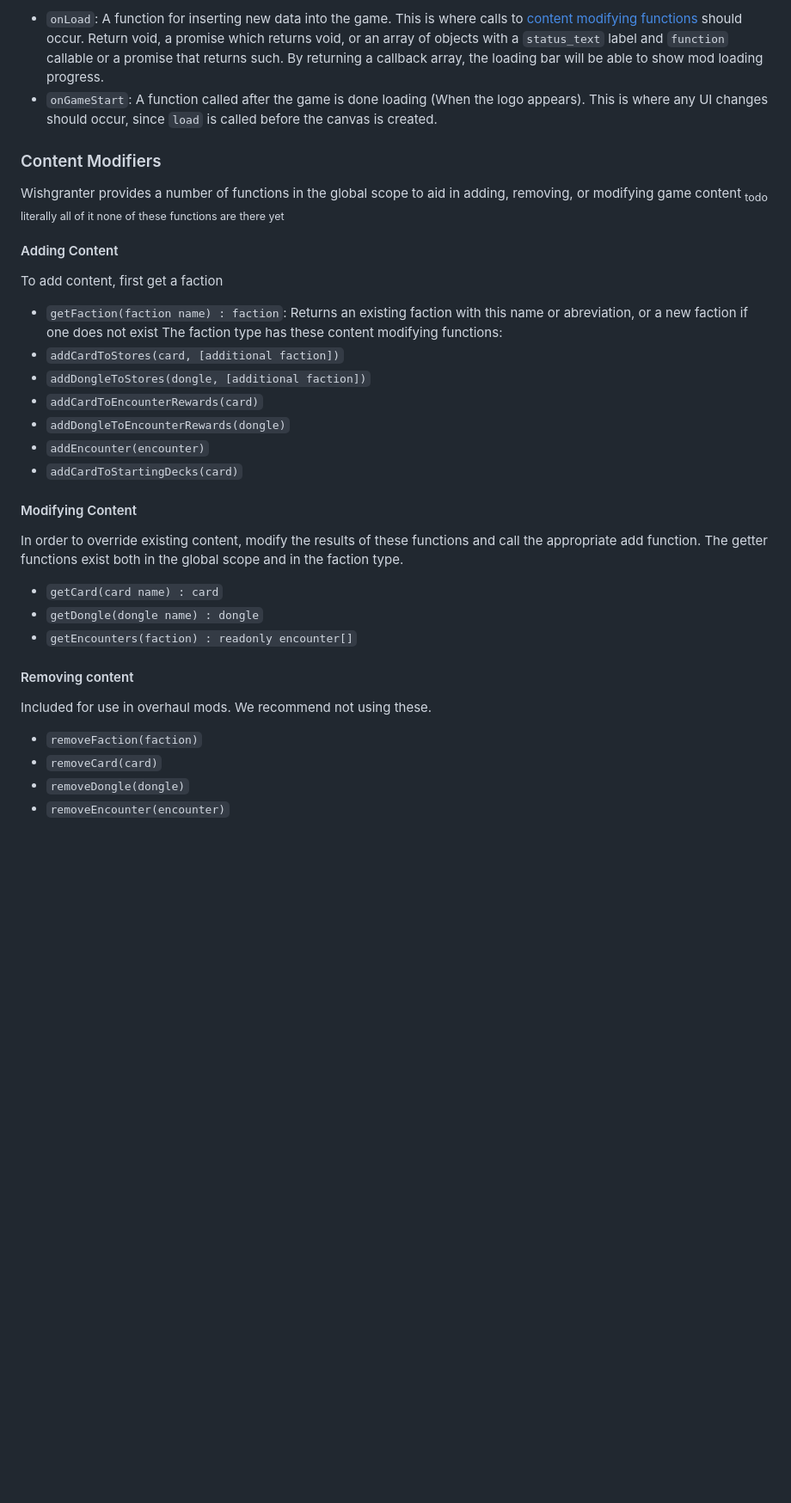
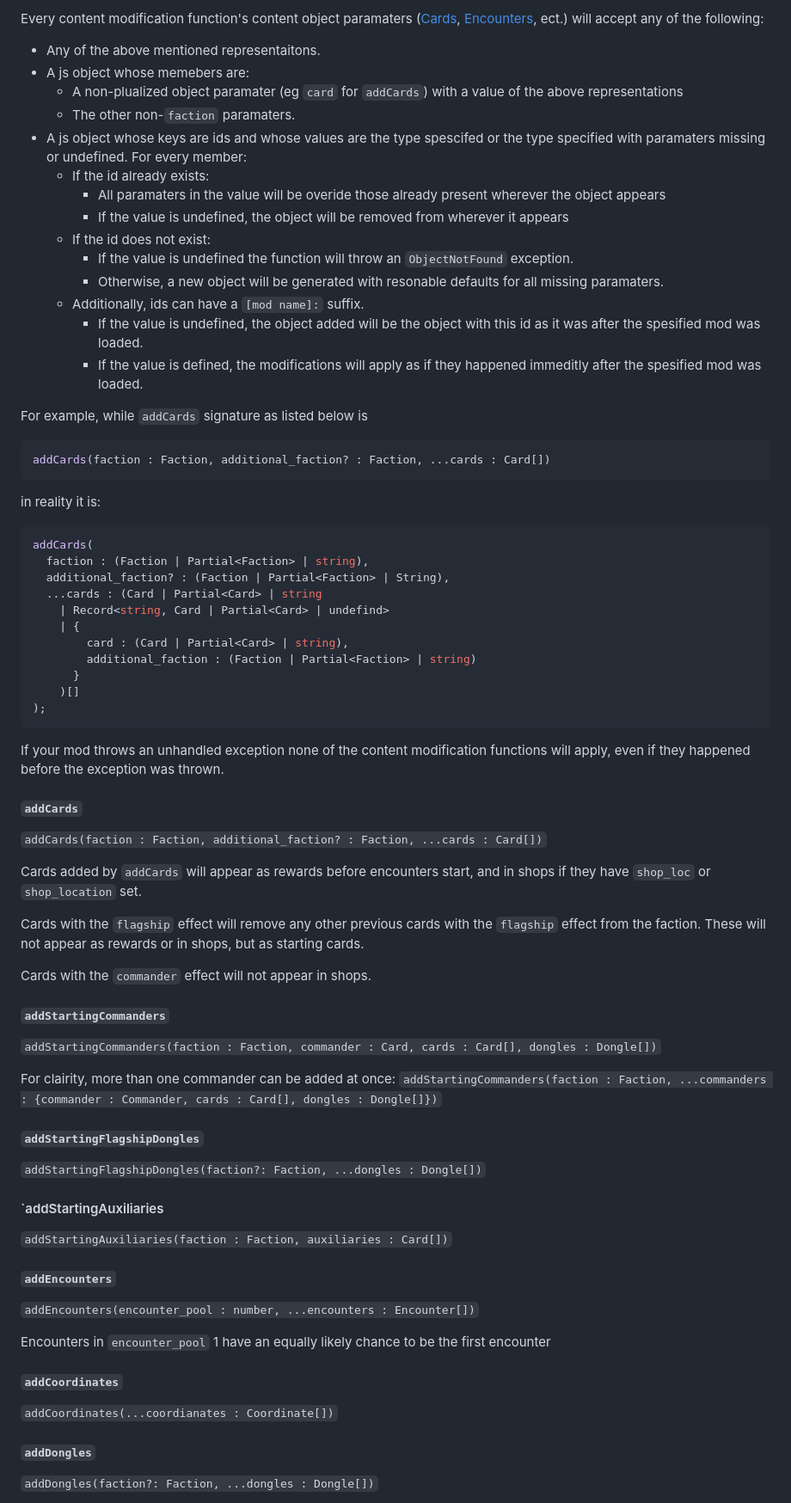
Before and after one commit to Sleeper-Society/HDC-Wishgranter, a Markdown page: README.md, the part around one of its changes. Shown at 86% size. Rendered like a GitHub page; blank space fills up the shorter version.

````diff
--- a/README.md
+++ b/README.md
@@ -67,34 +60,62 @@ These methods will be called by wishgranter at specific times
 
-- `onLoad`: A function for inserting new data into the game. This is where calls to [content modifying functions](#content-modifiers) should occur. Return void, a promise which returns void, or an array of objects with a `status_text` label and `function` callable or a promise that returns such. By returning a callback array, the loading bar will be able to show mod loading progress.
-- `onGameStart`: A function called after the game is done loading (When the logo appears). This is where any UI changes should occur, since `load` is called before the canvas is created.
+Every content modification function's content object paramaters ([Cards](#addcards), [Encounters](#addencounters), ect.) will accept any of the following:
+- Any of the above mentioned representaitons.
+- A js object whose memebers are:
+  - A non-plualized object paramater (eg `card` for `addCards`) with a value of the above representations
+  - The other non-`faction` paramaters.
+- A js object whose keys are ids and whose values are the type spescifed or the type specified with paramaters missing or undefined. For every member:
+  - If the id already exists:
+    - All paramaters in the value will be overide those already present wherever the object appears
+    - If the value is undefined, the object will be removed from wherever it appears
+  - If the id does not exist:
+    - If the value is undefined the function will throw an `ObjectNotFound` exception.
+    - Otherwise, a new object will be generated with resonable defaults for all missing paramaters.
+  - Additionally, ids can have a `[mod name]:` suffix.
+    - If the value is undefined, the object added will be the object with this id as it was after the spesified mod was loaded.
+    - If the value is defined, the modifications will apply as if they happened immeditly after the spesified mod was loaded.
 
-### Content Modifiers
+For example, while `addCards` signature as listed below is
+```ts
+addCards(faction : Faction, additional_faction? : Faction, ...cards : Card[])
+```
+in reality it is:
+```ts
+addCards(
+  faction : (Faction | Partial<Faction> | string),
+  additional_faction? : (Faction | Partial<Faction> | String),
+  ...cards : (Card | Partial<Card> | string
+    | Record<string, Card | Partial<Card> | undefind>
+    | {
+        card : (Card | Partial<Card> | string),
+        additional_faction : (Faction | Partial<Faction> | string)
+      }
+    )[]
+);
+```
 
-Wishgranter provides a number of functions in the global scope to aid in adding, removing, or modifying game content <sub>todo literally all of it none of these functions are there yet</sub>
+If your mod throws an unhandled exception none of the content modification functions will apply, even if they happened before the exception was thrown.
+#### `addCards`
+`addCards(faction : Faction, additional_faction? : Faction, ...cards : Card[])`
 
-#### Adding Content
+Cards added by `addCards` will appear as rewards before encounters start, and in shops if they have `shop_loc` or `shop_location` set.
 
-To add content, first get a faction
-- `getFaction(faction name) : faction`: Returns an existing faction with this name or abreviation, or a new faction if one does not exist
-The faction type has these content modifying functions:
-- `addCardToStores(card, [additional faction])`
-- `addDongleToStores(dongle, [additional faction])`
-- `addCardToEncounterRewards(card)`
-- `addDongleToEncounterRewards(dongle)`
-- `addEncounter(encounter)`
-- `addCardToStartingDecks(card)`
+Cards with the `flagship` effect will remove any other previous cards with the `flagship` effect from the faction. These will not appear as rewards or in shops, but as starting cards.
 
-#### Modifying Content
-In order to override existing content, modify the results of these functions and call the appropriate add function. The getter functions exist both in the global scope and in the faction type.
+Cards with the `commander` effect will not appear in shops.
+#### `addStartingCommanders`
+`addStartingCommanders(faction : Faction, commander : Card, cards : Card[], dongles : Dongle[])`
 
-- `getCard(card name) : card`
-- `getDongle(dongle name) : dongle`
-- `getEncounters(faction) : readonly encounter[]`
+ For clairity, more than one commander can be added at once: `addStartingCommanders(faction : Faction, ...commanders : {commander : Commander, cards : Card[], dongles : Dongle[]})`
+#### `addStartingFlagshipDongles`
+`addStartingFlagshipDongles(faction?: Faction, ...dongles : Dongle[])`
+#### `addStartingAuxiliaries
+`addStartingAuxiliaries(faction : Faction, auxiliaries : Card[])`
+#### `addEncounters`
+`addEncounters(encounter_pool : number, ...encounters : Encounter[])`
 
-#### Removing content
-Included for use in overhaul mods. We recommend not using these.
-- `removeFaction(faction)`
-- `removeCard(card)`
-- `removeDongle(dongle)`
-- `removeEncounter(encounter)`
+Encounters in `encounter_pool` 1 have an equally likely chance to be the first encounter
+#### `addCoordinates`
+`addCoordinates(...coordianates : Coordinate[])`
+#### `addDongles`
+`addDongles(faction?: Faction, ...dongles : Dongle[])`
 
````
Also changed, not shown: other parts of README.md (+66 -82 lines).
